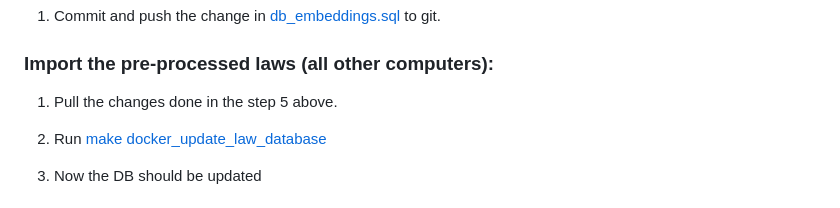
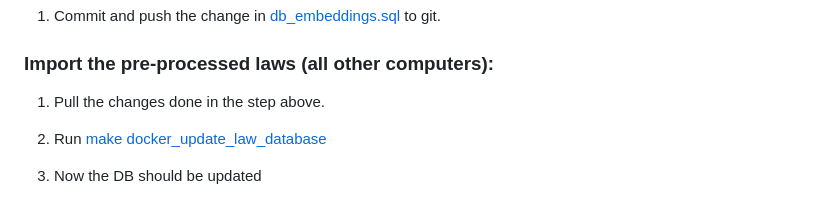
Before and after one commit to CDP-group-9/CDP_Trondheim_Kommune, a Markdown page: docs/dev.md, the part around the change. Drawn GitHub-style.

Commit message:
fix(#144): dev

```diff
--- a/docs/dev.md
+++ b/docs/dev.md
@@ -268,7 +268,7 @@ If you want others to recieve your updated list:
 
 ### Import the pre-processed laws (all other computers):
 
-1. Pull the changes done in the step 5 above.
+1. Pull the changes done in the step above.
 
 2. Run [make docker_update_law_database](../Makefile)
 
```
